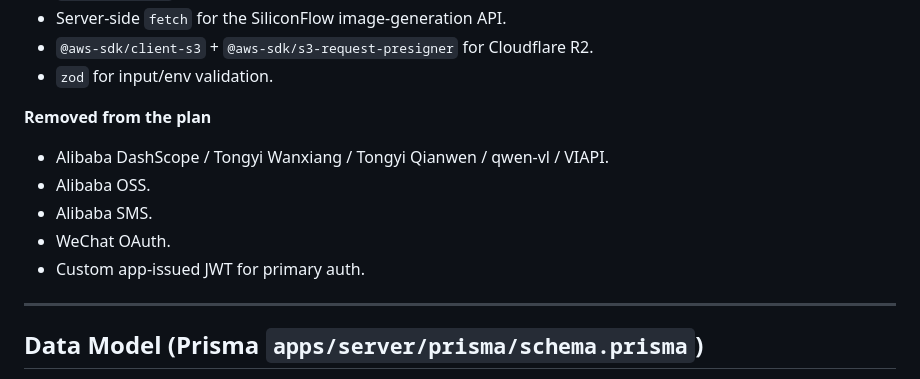
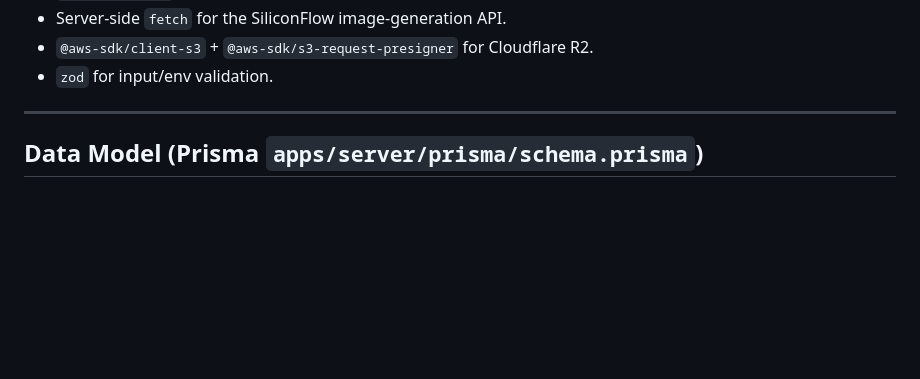
Before and after one commit to LucasN0820/lumina, a Markdown page: docs/SPEC.md, the part around the change. GitHub-like rendering; blank space fills up the shorter version.

Commit message:
feat: update SPEC.md

```diff
--- a/docs/SPEC.md
+++ b/docs/SPEC.md
@@ -81,14 +81,6 @@ polls `GET /jobs/:jobId`. No Redis, queue, or Trigger.dev is required in MVP.
 - Server-side `fetch` for the SiliconFlow image-generation API.
 - `@aws-sdk/client-s3` + `@aws-sdk/s3-request-presigner` for Cloudflare R2.
 - `zod` for input/env validation.
-
-**Removed from the plan**
-
-- Alibaba DashScope / Tongyi Wanxiang / Tongyi Qianwen / qwen-vl / VIAPI.
-- Alibaba OSS.
-- Alibaba SMS.
-- WeChat OAuth.
-- Custom app-issued JWT for primary auth.
 
 ---
 
```
